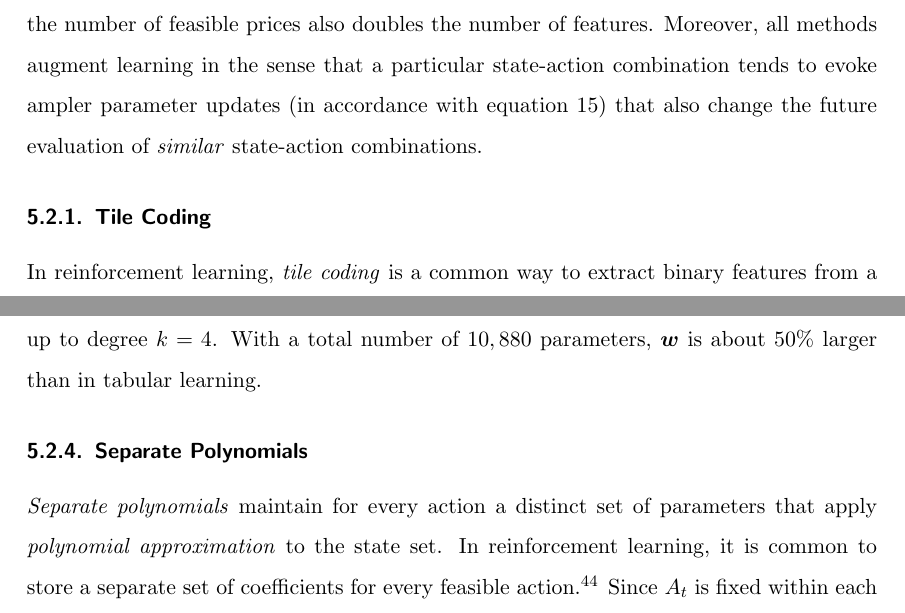
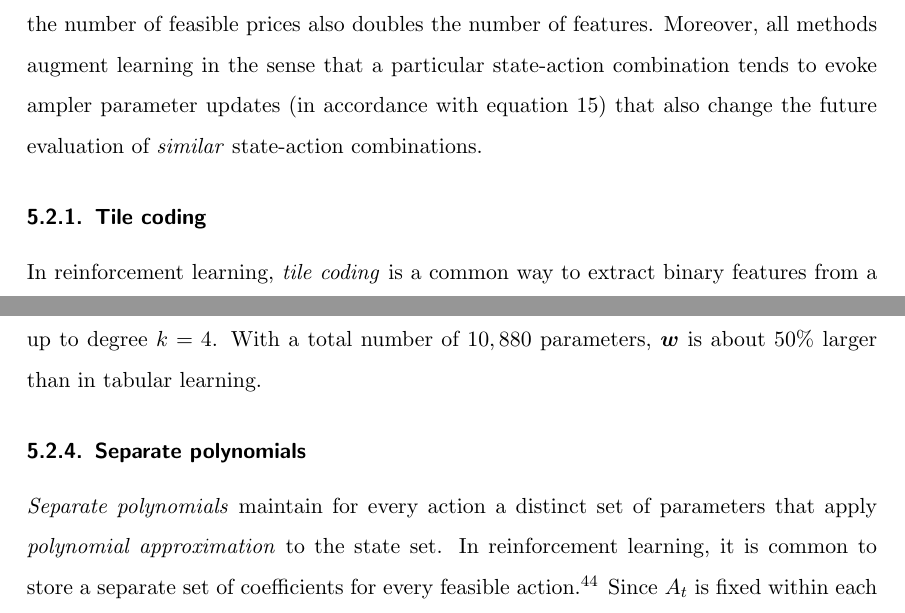
Before and after one commit to MalteJe/ai_collusion, a LaTeX paper (report/master.tex, which reads report/05_feature_extraction.tex): two parts of pages 27 and 30 of 102, joined at a grey line, cut so that both start at the same text. Compiled offline with pdfLaTeX.

Commit message:
capitalization

```diff
--- a/report/05_feature_extraction.tex
+++ b/report/05_feature_extraction.tex
@@ -48,7 +48,7 @@ Another way of looking at the same issue is to consider the nature of prices. Th
 
 The function approximation methods considered in this study alleviate the \emph{curse of dimensionality}. In fact, the length of the feature vector $\boldsymbol{x}$ in \emph{tile coding} and \emph{polynomial tiles} is unaffected by $m$. For \emph{separate polynomials}, it is proportional to $m$, i.e.\ doubling the number of feasible prices also doubles the number of features. Moreover, all methods augment learning in the sense that a particular state-action combination tends to evoke ampler parameter updates (in accordance with \autoref{update_rule}) that also change the future evaluation of \emph{similar} state-action combinations.
 
-\subsubsection{Tile Coding}\label{tile_coding}
+\subsubsection{Tile coding}\label{tile_coding}
 In reinforcement learning, \emph{tile coding} is a common way to extract binary features from a state-action space.\footnote{For an extensive introduction with helpful illustrations refer to \textcite[pp.217-221]{sutton_reinforcement_2018}.} Its appeal stems partly from the fact that it is a generalization of tabular learning. The idea is that several \emph{tilings} superimpose the state-action space. The $\mathcal{T}$ tilings are offset but each tiling covers the entire state-action space:
 
 \begin{gather}
@@ -109,7 +109,7 @@ p_{i, t-1}^{\kappa_{f,1}} ~ p_{j, t-1}^{\kappa_{f,2}} ~ p_{i, t}^{\kappa_{f,3}}
 
 The restrictions on the exponents $\kappa$ from \autoref{polynomial} apply. The method accompanies $T~(\psi - 1)^3 ({k + 3\choose3}  - 1)$ features. As this method allows for a distinguished value estimation for different state-action combinations even within a tile, it appears reasonable to increase the size of the tiles in order to decrease the number of coefficients and avoid overfitting. Specifically, I retain the number of tilings ($\mathcal{T} = 5$), but reduce the number of tiles per tiling from $512$ to $64$ by imposing $\psi = 5$. Moreover, I allow for polynomial combinations up to degree $k=4$. With a total number of $10,880$ parameters, $\boldsymbol{w}$ is about 50\% larger than in tabular learning.
 
-\subsubsection{Separate Polynomials}\label{separate_polys}
+\subsubsection{Separate polynomials}\label{separate_polys}
 
 \emph{Separate polynomials} maintain for every action a distinct set of parameters that apply \emph{polynomial approximation} to the state set. In reinforcement learning, it is common to store a separate set of coefficients for every feasible action.\footnote{This approach is best suited if the action space is qualitative and the state space continuous. In this simulation, only the latter is strictly true. Therefore, the two issues inherent to tabular learning I have outlined in \autoref{tabular}, also apply to the action space of \emph{separate polynomials}, but not to the state space.} Since $A_t$ is fixed within each set, the polynomial only considers $S_t$:\footnote{The restrictions on $k$ are adjusted accordingly:
 	\begin{itemize}
```
Also changed, not shown: report/07_extensions.tex (+1 -1 lines), 5 other files.
